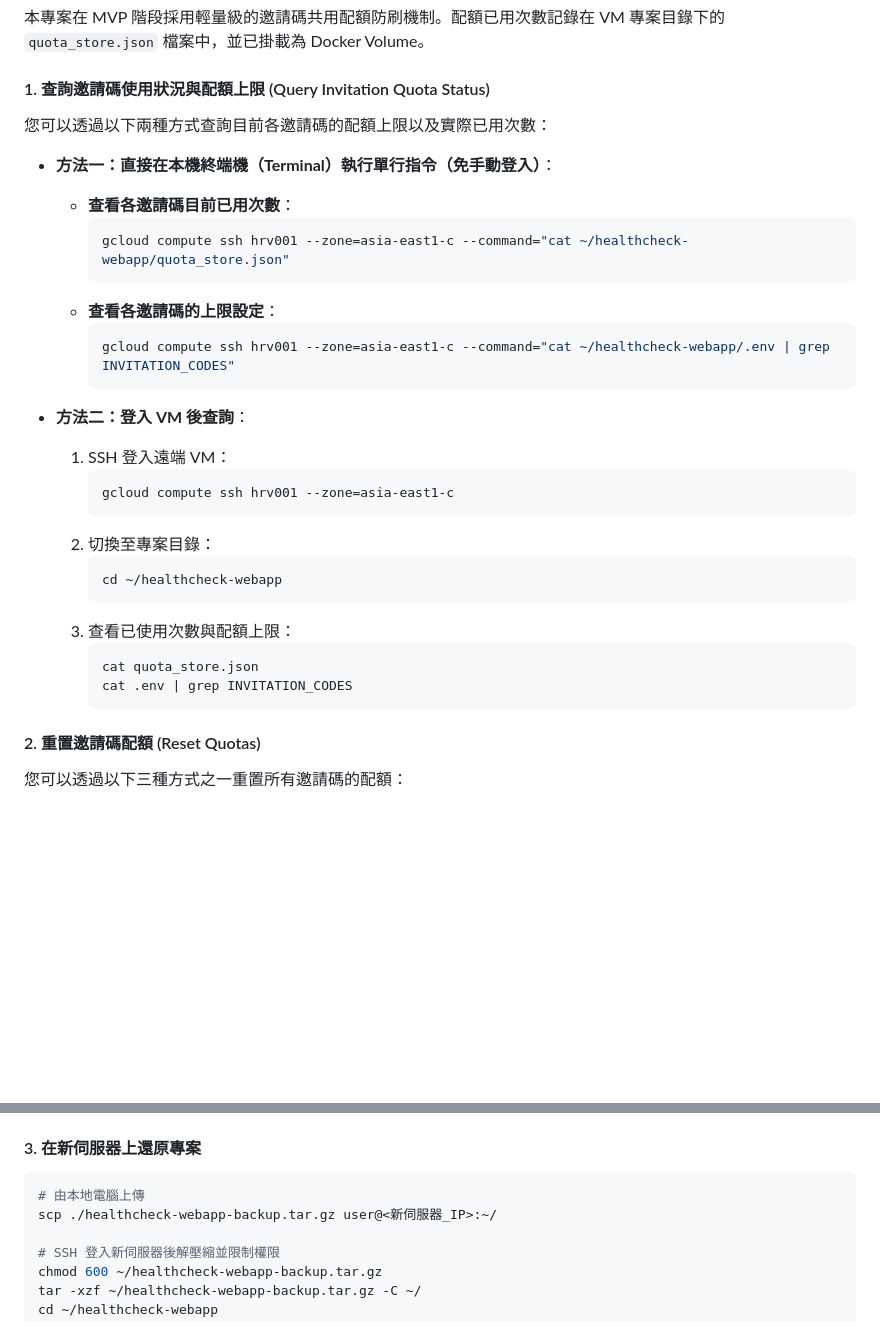
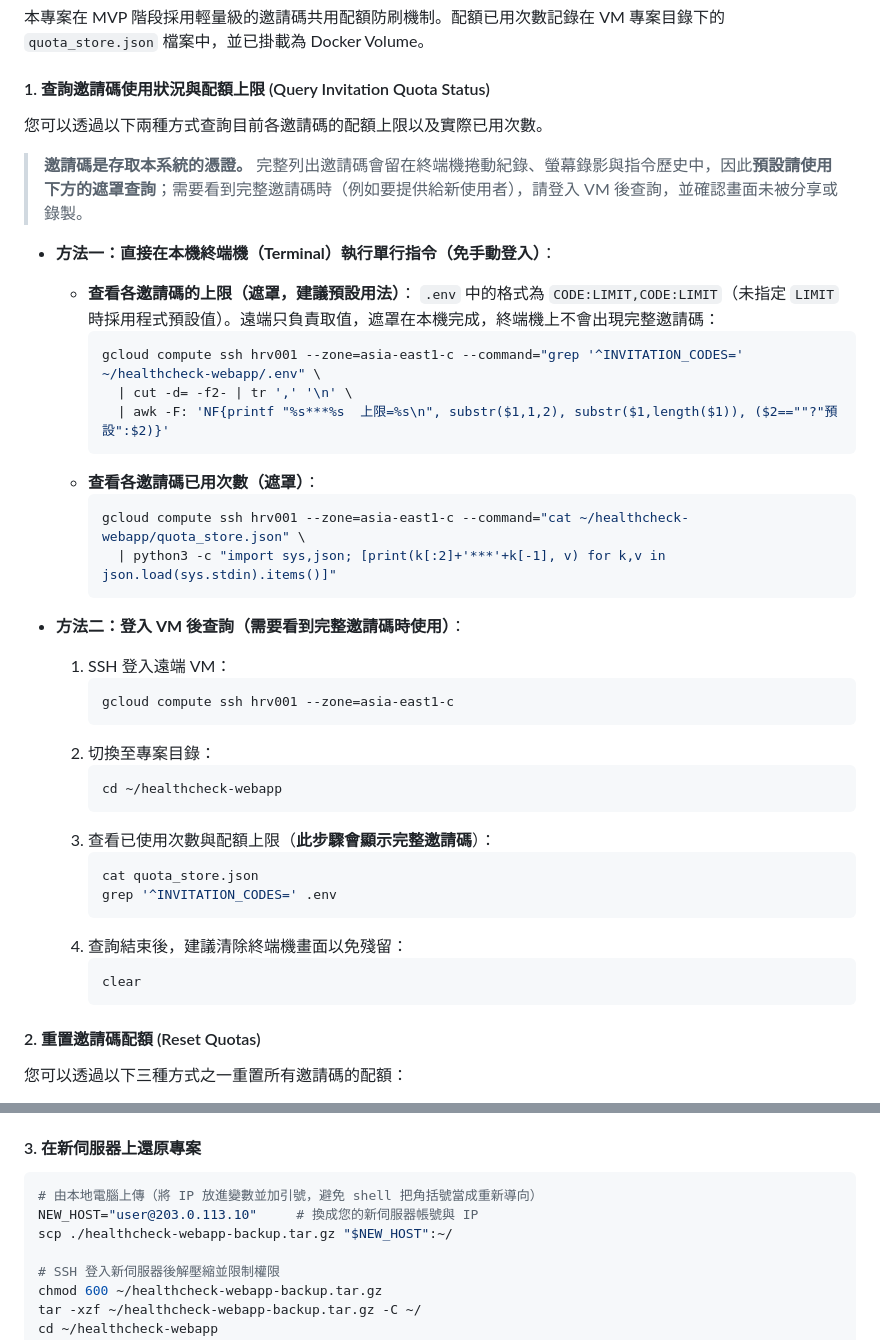
Before and after one commit to AlvinTsou/healthcheck-webapp, a Markdown page: DEV_MAINTENANCE.md, 2 parts joined by grey strips. GitHub-like rendering; blank space fills up the shorter version.

````diff
--- a/DEV_MAINTENANCE.md
+++ b/DEV_MAINTENANCE.md
@@ -182,19 +182,25 @@ git reset --hard origin/main
 
 #### 1. 查詢邀請碼使用狀況與配額上限 (Query Invitation Quota Status)
 
-您可以透過以下兩種方式查詢目前各邀請碼的配額上限以及實際已用次數：
+您可以透過以下兩種方式查詢目前各邀請碼的配額上限以及實際已用次數。
+
+> **邀請碼是存取本系統的憑證。** 完整列出邀請碼會留在終端機捲動紀錄、螢幕錄影與指令歷史中，因此**預設請使用下方的遮罩查詢**；需要看到完整邀請碼時（例如要提供給新使用者），請登入 VM 後查詢，並確認畫面未被分享或錄製。
 
 * **方法一：直接在本機終端機（Terminal）執行單行指令（免手動登入）**：
-  * **查看各邀請碼目前已用次數**：
+  * **查看各邀請碼的上限（遮罩，建議預設用法）**：
+    `.env` 中的格式為 `CODE:LIMIT,CODE:LIMIT`（未指定 `LIMIT` 時採用程式預設值）。遠端只負責取值，遮罩在本機完成，終端機上不會出現完整邀請碼：
     ```bash
-    gcloud compute ssh hrv001 --zone=asia-east1-c --command="cat ~/healthcheck-webapp/quota_store.json"
+    gcloud compute ssh hrv001 --zone=asia-east1-c --command="grep '^INVITATION_CODES=' ~/healthcheck-webapp/.env" \
+      | cut -d= -f2- | tr ',' '\n' \
+      | awk -F: 'NF{printf "%s***%s  上限=%s\n", substr($1,1,2), substr($1,length($1)), ($2==""?"預設":$2)}'
     ```
-  * **查看各邀請碼的上限設定**：
+  * **查看各邀請碼已用次數（遮罩）**：
     ```bash
-    gcloud compute ssh hrv001 --zone=asia-east1-c --command="cat ~/healthcheck-webapp/.env | grep INVITATION_CODES"
+    gcloud compute ssh hrv001 --zone=asia-east1-c --command="cat ~/healthcheck-webapp/quota_store.json" \
+      | python3 -c "import sys,json; [print(k[:2]+'***'+k[-1], v) for k,v in json.load(sys.stdin).items()]"
     ```
 
-* **方法二：登入 VM 後查詢**：
+* **方法二：登入 VM 後查詢（需要看到完整邀請碼時使用）**：
   1. SSH 登入遠端 VM：
      ```bash
      gcloud compute ssh hrv001 --zone=asia-east1-c
@@ -203,10 +209,14 @@ git reset --hard origin/main
      ```bash
      cd ~/healthcheck-webapp
      ```
-  3. 查看已使用次數與配額上限：
+  3. 查看已使用次數與配額上限（**此步驟會顯示完整邀請碼**）：
      ```bash
      cat quota_store.json
-     cat .env | grep INVITATION_CODES
+     grep '^INVITATION_CODES=' .env
+     ```
+  4. 查詢結束後，建議清除終端機畫面以免殘留：
+     ```bash
+     clear
      ```
 
 #### 2. 重置邀請碼配額 (Reset Quotas)
@@ -393,8 +404,9 @@ age -r <your-age-recipient> -o healthcheck-webapp-backup.tar.gz.age ./healthchec
 #### 3. 在新伺服器上還原專案
 
 ```bash
-# 由本地電腦上傳
-scp ./healthcheck-webapp-backup.tar.gz user@<新伺服器_IP>:~/
+# 由本地電腦上傳（將 IP 放進變數並加引號，避免 shell 把角括號當成重新導向）
+NEW_HOST="user@203.0.113.10"     # 換成您的新伺服器帳號與 IP
+scp ./healthcheck-webapp-backup.tar.gz "$NEW_HOST":~/
 
 # SSH 登入新伺服器後解壓縮並限制權限
 chmod 600 ~/healthcheck-webapp-backup.tar.gz
````
Also changed, not shown: other parts of DEV_MAINTENANCE.md (+30 -13 lines), GCP_GUIDE.md (+11 -7 lines).
